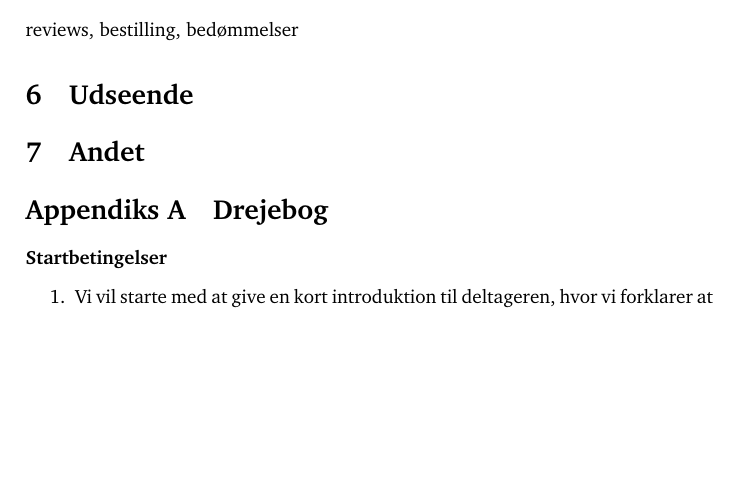
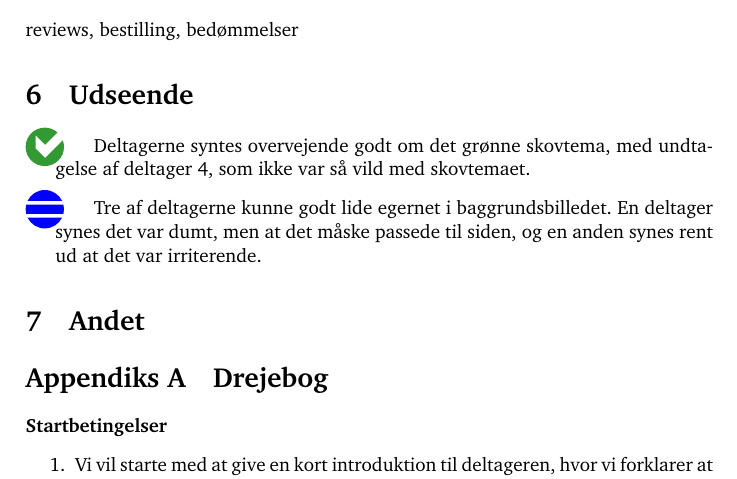
Before and after one commit to kayloos/HCI, a LaTeX document (oevelse6/document.tex): part of page 5 of 8 before the commit and part of page 5 of 9 after it, cut so that both start at the same text, the shorter picture padded with empty space. Compiled offline with pdfLaTeX.

Commit message:
tilføjet lidt og vil gerne se på hvad niels har lavet så jeg committer

```diff
--- a/oevelse6/document.tex
+++ b/oevelse6/document.tex
@@ -166,6 +166,14 @@ web/e-shop
 reviews, bestilling, bedømmelser
 
 \section{Udseende}
+\begin{description}
+  \item[\good] Deltagerne syntes overvejende godt om det grønne skovtema, med
+  undtagelse af deltager 4, som ikke var så vild med skovtemaet.
+
+  \item[\smallproblem] Tre af deltagerne kunne godt lide egernet i baggrundsbilledet. En deltager
+  synes det var dumt, men at det måske passede til siden, og en anden synes rent
+  ud at det var irriterende.
+\end{description}
 
 \section{Andet}
 
```
